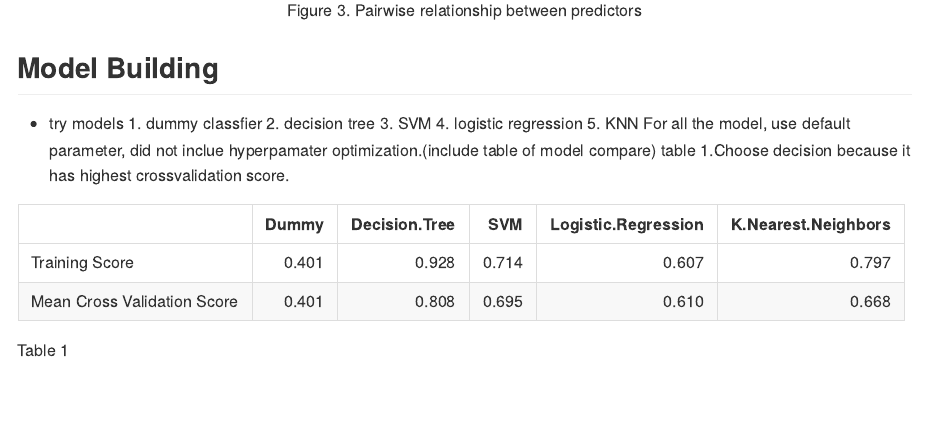
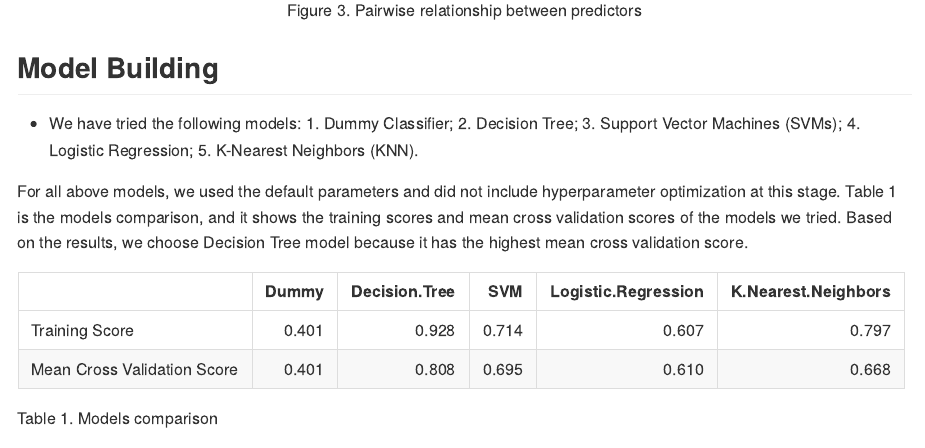
Before and after one commit to UBC-MDS/dsci_522_group14, an R Markdown document (doc/final_report.Rmd): the page in a window 1100 px wide, from 4270 px down. Rendered offline with R 4.5, knitr and Pandoc, with nearby package versions; a font, style sheet, LaTeX package, included part or bibliography that could not be used is replaced or left out.

Commit message:
model building, choose decision tree

````diff
--- a/doc/final_report.Rmd
+++ b/doc/final_report.Rmd
@@ -70,11 +70,15 @@ knitr::include_graphics("../src/maternal_risk_eda_figures/output_32_0.png")
 ```
 
 ## Model Building
-- try models 1. dummy classfier 2. decision tree 3. SVM 4. logistic regression 5. KNN
-For all the model, use default parameter, did not inclue hyperpamater optimization.(include table of model compare) table 1.Choose decision because it has highest crossvalidation score.
+
+
+- We have tried the following models: 1. Dummy Classifier; 2. Decision Tree; 3. Support Vector Machines (SVMs); 4. Logistic Regression; 5. K-Nearest Neighbors (KNN).
+
+For all above models, we used the default parameters and did not include hyperparameter optimization at this stage. Table 1 is the models comparison, and it shows the training scores and mean cross validation scores of the models we tried. Based on the results, we choose Decision Tree model because it has the highest mean cross validation score.
+
 ```{r load data}
 model_comparison <- read.csv("../src/maternal_risk_model_figures/model_comparison_table.csv", row.names=1, heade=TRUE)
-kable(model_comparison, caption = "Table 1")
+kable(model_comparison, caption = "Table 1. Models comparison")
 ```
 
 - hyperpamater optimization
````
